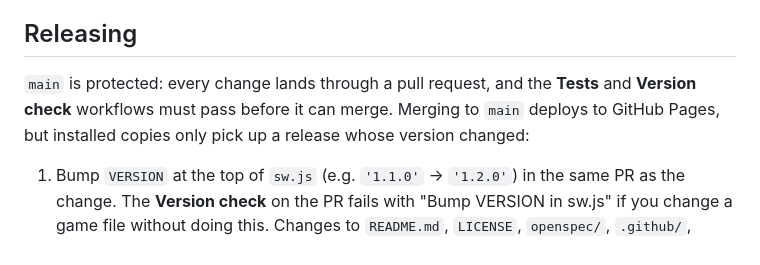
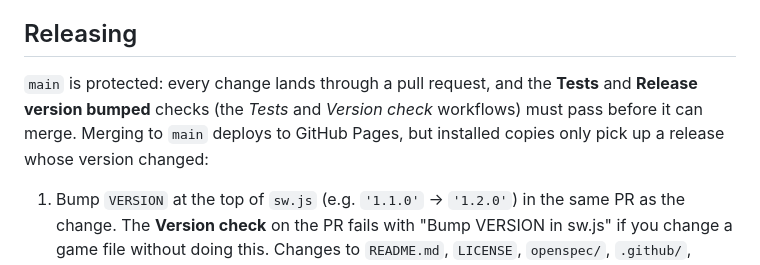
Before and after one commit to tamsler/wigglefeast, a Markdown page: README.md, the part around the change. GitHub-like rendering.

Commit message:
README: use the required check names as GitHub shows them
Co-Authored-By: Claude Opus 5.5 <noreply@anthropic.com>

```diff
--- a/README.md
+++ b/README.md
@@ -46,7 +46,7 @@ Bot count (5–60) and difficulty (easy/normal/hard) are set in the menu. The ar
 
 ## Releasing
 
-`main` is protected: every change lands through a pull request, and the **Tests** and **Version check** workflows must pass before it can merge. Merging to `main` deploys to GitHub Pages, but installed copies only pick up a release whose version changed:
+`main` is protected: every change lands through a pull request, and the **Tests** and **Release version bumped** checks (the *Tests* and *Version check* workflows) must pass before it can merge. Merging to `main` deploys to GitHub Pages, but installed copies only pick up a release whose version changed:
 
 1. Bump `VERSION` at the top of `sw.js` (e.g. `'1.1.0'` → `'1.2.0'`) in the same PR as the change. The **Version check** on the PR fails with "Bump VERSION in sw.js" if you change a game file without doing this. Changes to `README.md`, `LICENSE`, `openspec/`, `.github/`, `.claude/` and `tests/` don't need a bump.
 2. Merge. The **Tag release** workflow tags the commit `v<VERSION>` and publishes a [GitHub Release](https://github.com/tamsler/wigglefeast/releases) with notes generated from the merged PRs (versions with a suffix like `1.2.0-beta.1` are marked pre-release). Players get the new release downloaded in the background and see an **Update available → Reload** banner (never mid-run). Ignoring it is fine; it takes over on the next launch.
```
